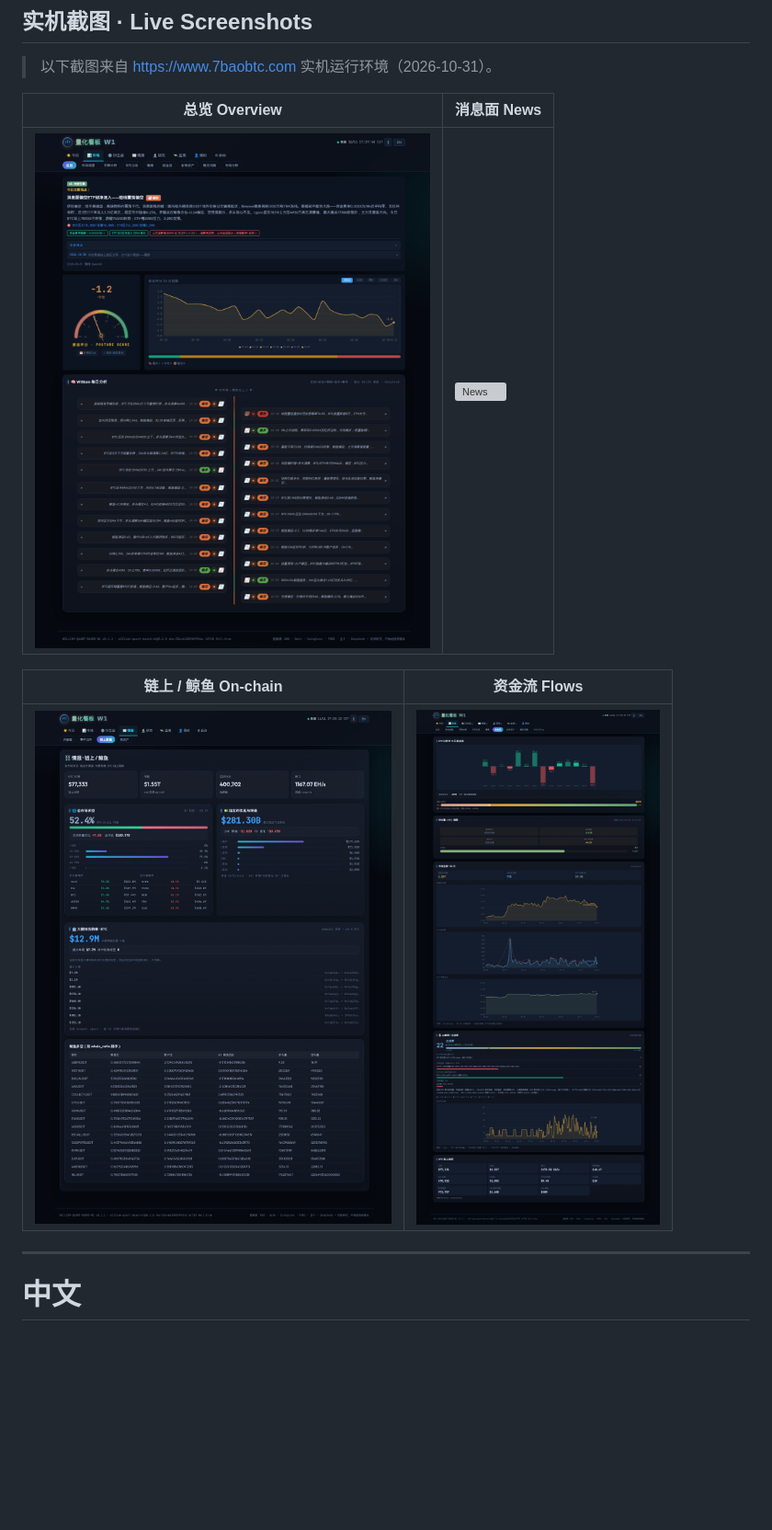
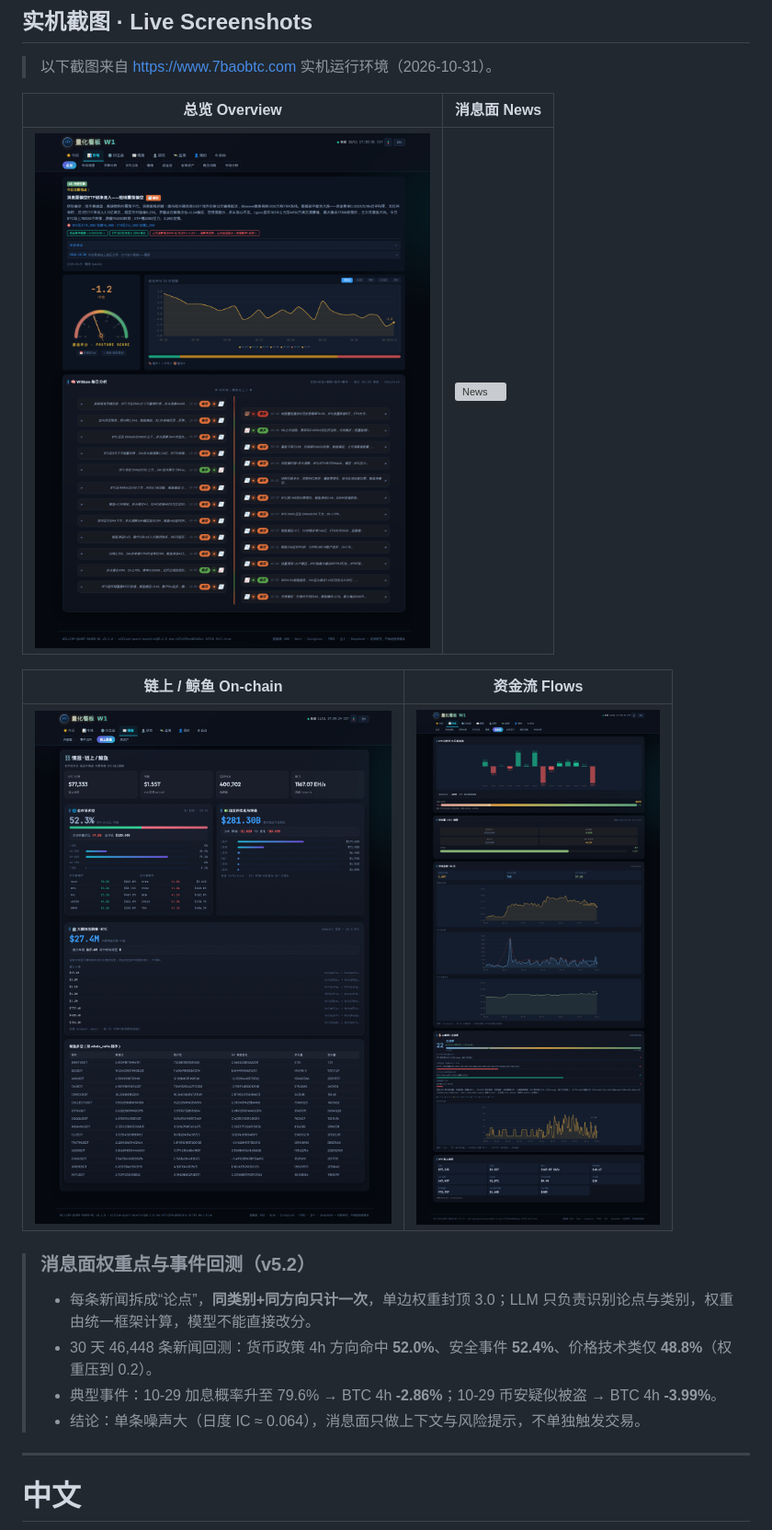
Before and after one commit to William-Trader/w1-quant-board, a Markdown page: README.md, the part around the change. Shown: that part at 92% size. GitHub-like rendering; pictures changed too: docs/screenshots/flows.png, docs/screenshots/onchain.png, docs/screenshots/overview.png; blank space fills up the shorter version; grey boxes are pictures that could not be loaded.

Commit message:
docs: 更新 v5.2 实机截图与消息面回测结论

```diff
--- a/README.md
+++ b/README.md
@@ -35,6 +35,12 @@
 | 链上 / 鲸鱼 On-chain | 资金流 Flows |
 |---|---|
 | ![On-chain](docs/screenshots/onchain.png) | ![Flows](docs/screenshots/flows.png) |
+
+> ### 消息面权重点与事件回测（v5.2）
+> - 每条新闻拆成“论点”，**同类别+同方向只计一次**，单边权重封顶 3.0；LLM 只负责识别论点与类别，权重由统一框架计算，模型不能直接改分。
+> - 30 天 46,448 条新闻回测：货币政策 4h 方向命中 **52.0%**、安全事件 **52.4%**、价格技术类仅 **48.8%**（权重压到 0.2）。
+> - 典型事件：10-29 加息概率升至 79.6% → BTC 4h **-2.86%**；10-29 币安疑似被盗 → BTC 4h **-3.99%**。
+> - 结论：单条噪声大（日度 IC ≈ 0.064），消息面只做上下文与风险提示，不单独触发交易。
 
 ---
 
```
Also changed, not shown: 1 other file.
